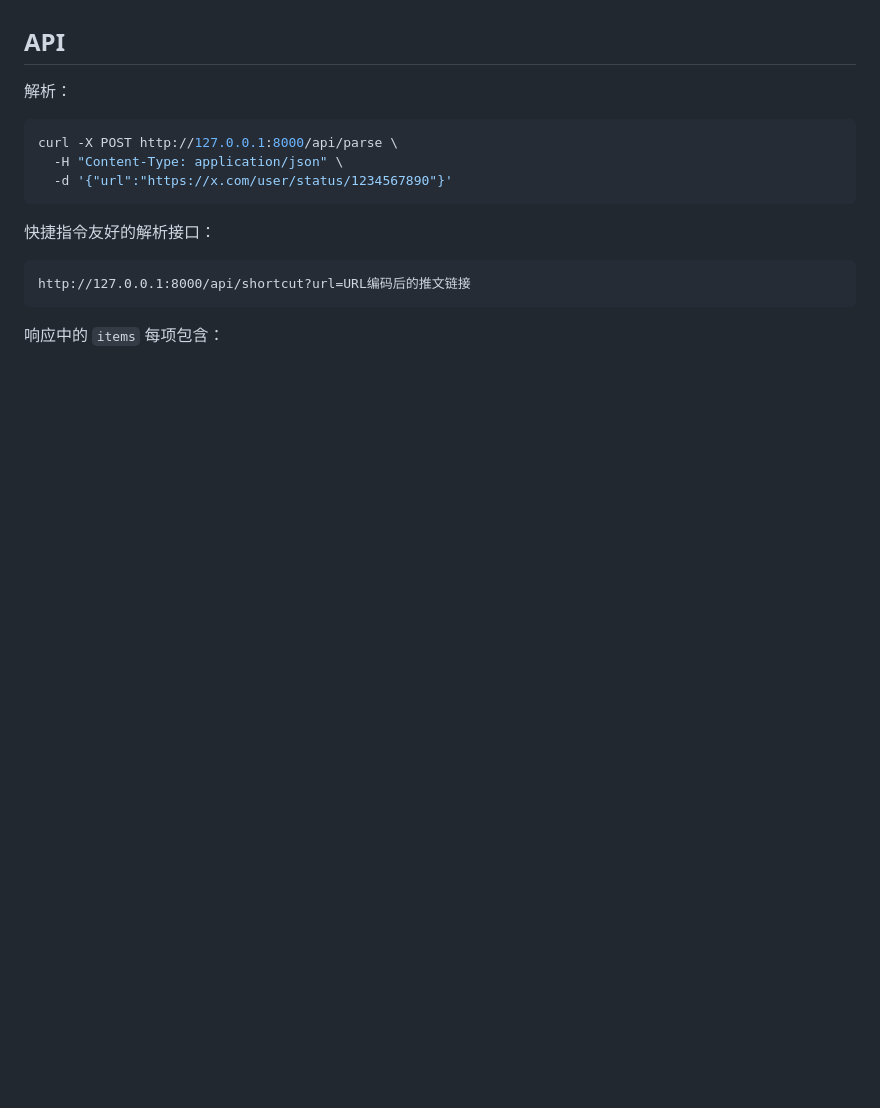
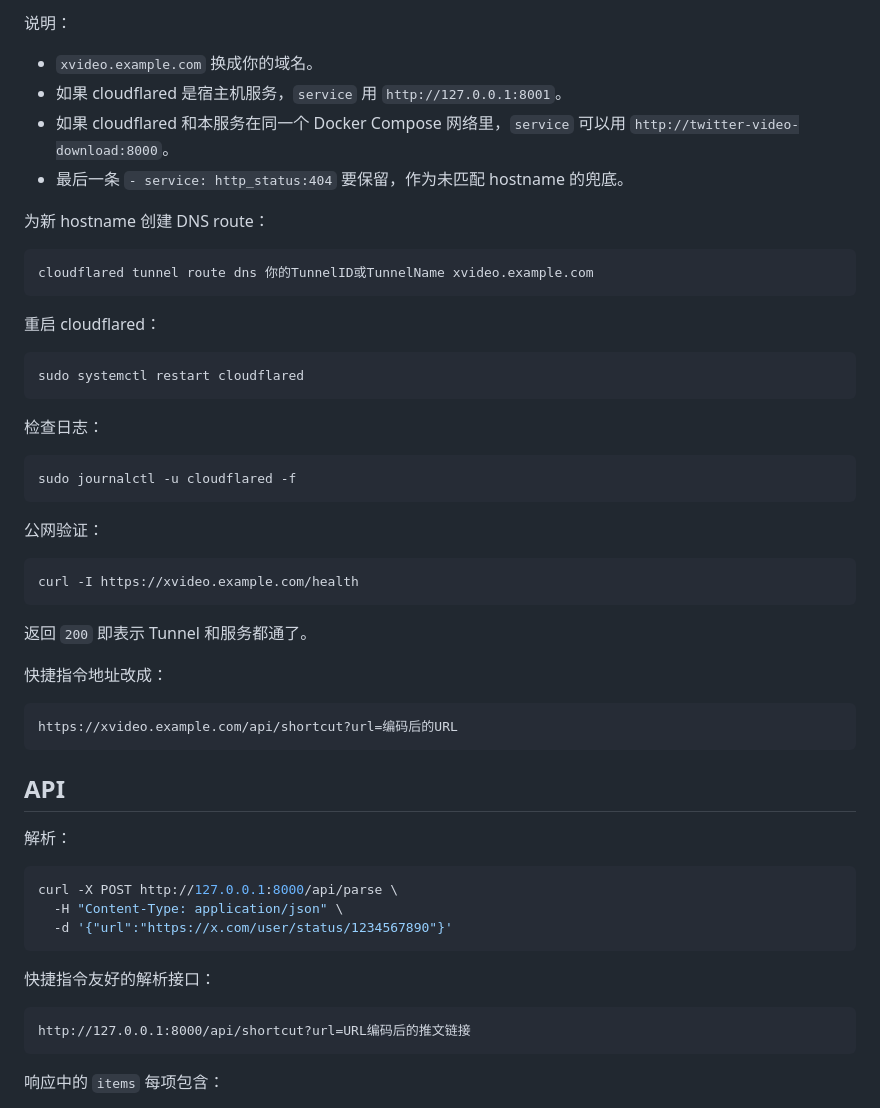
Before and after one commit to Idealisten/Twitter_Video_Download, a Markdown page: README.md, the part around one of its changes. Rendered like a GitHub page; blank space fills up the shorter version.

Commit message:
document adding service to existing tunnel

````diff
--- a/README.md
+++ b/README.md
@@ -202,3 +285,42 @@ https://xvideo.example.com/api/shortcut?url=编码后的URL
+说明：
+
+- `xvideo.example.com` 换成你的域名。
+- 如果 cloudflared 是宿主机服务，`service` 用 `http://127.0.0.1:8001`。
+- 如果 cloudflared 和本服务在同一个 Docker Compose 网络里，`service` 可以用 `http://twitter-video-download:8000`。
+- 最后一条 `- service: http_status:404` 要保留，作为未匹配 hostname 的兜底。
+
+为新 hostname 创建 DNS route：
+
+```bash
+cloudflared tunnel route dns 你的TunnelID或TunnelName xvideo.example.com
+```
+
+重启 cloudflared：
+
+```bash
+sudo systemctl restart cloudflared
+```
+
+检查日志：
+
+```bash
+sudo journalctl -u cloudflared -f
+```
+
+公网验证：
+
+```bash
+curl -I https://xvideo.example.com/health
+```
+
+返回 `200` 即表示 Tunnel 和服务都通了。
+
+快捷指令地址改成：
+
+```text
+https://xvideo.example.com/api/shortcut?url=编码后的URL
+```
+
 ## API
 
 解析：
````
Also changed, not shown: other parts of README.md (+83 -0 lines).
